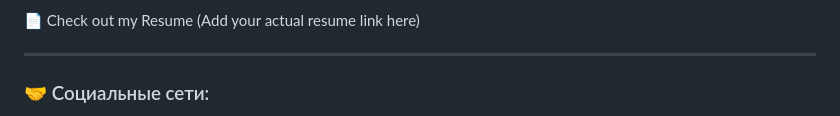
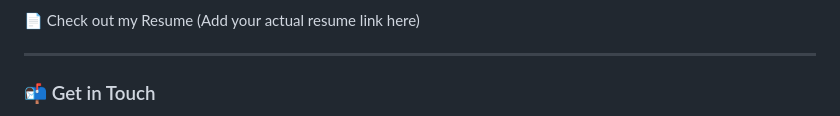
Before and after one commit to Movsumova/movsumova, a Markdown page: README.md, the part around one of its changes. GitHub-like rendering.

```diff
--- a/README.md
+++ b/README.md
@@ -18,5 +18,5 @@ Currently, I am expanding my expertise by taking the Functional Software Testing
 
 ---
 
-### 🤝 Социальные сети:
+### 📬 Get in Touch
 
```
Also changed, not shown: other parts of README.md (+7 -8 lines).
